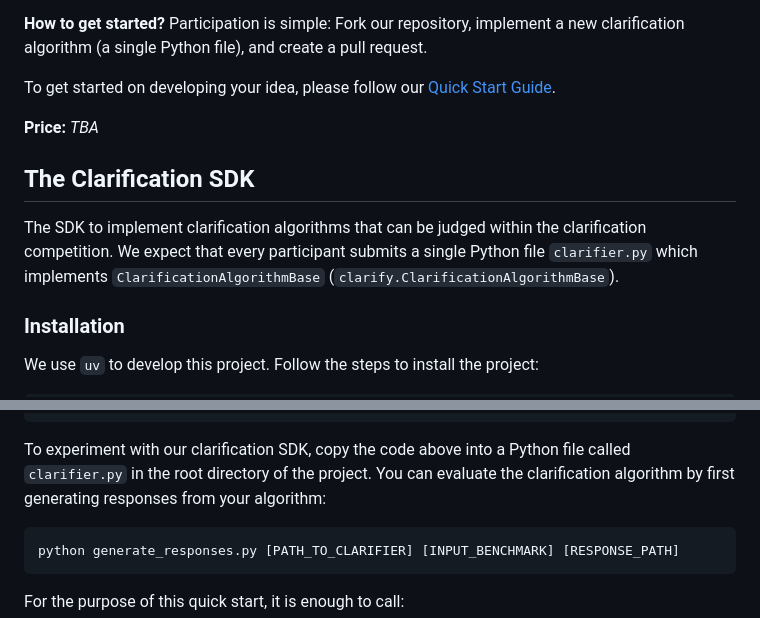
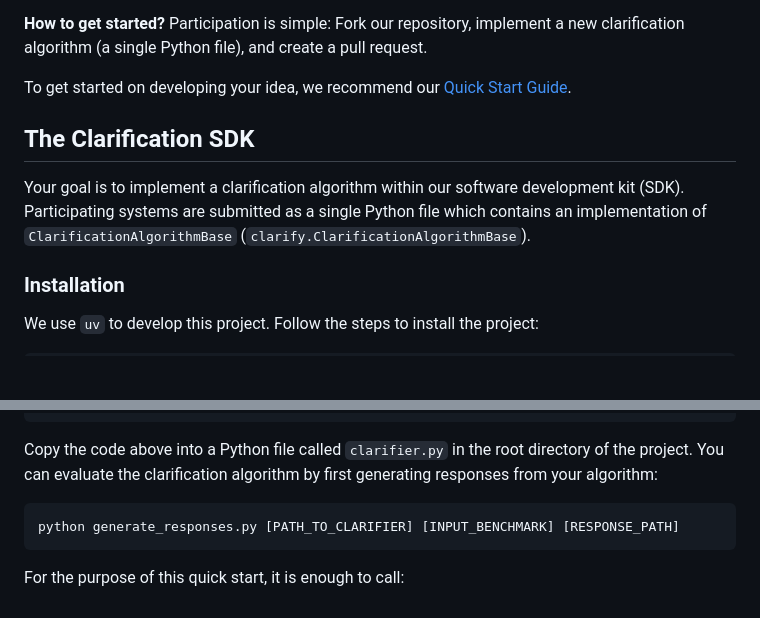
Before and after one commit to serval-uni-lu/clarification-competition, a Markdown page: README.md, 2 parts joined by grey strips. Rendered like a GitHub page; blank space fills up the shorter version.

````diff
--- a/README.md
+++ b/README.md
@@ -24,13 +24,11 @@ where `env.llm(...)` and `env.ask_human(...)` help you to interact with LLMs and
 
 **How to get started?** Participation is simple: Fork our repository, implement a new clarification algorithm (a single Python file), and create a pull request.
 
-To get started on developing your idea, please follow our [Quick Start Guide](#quick-start).
-
-**Price:** _TBA_
+To get started on developing your idea, we recommend our [Quick Start Guide](#quick-start).
 
 
 ## The Clarification SDK
-The SDK to implement clarification algorithms that can be judged within the clarification competition. We expect that every participant submits a single Python file `clarifier.py` which implements `ClarificationAlgorithmBase` (`clarify.ClarificationAlgorithmBase`).
+Your goal is to implement a clarification algorithm within our software development kit (SDK). Participating systems are submitted as a single Python file which contains an implementation of `ClarificationAlgorithmBase` (`clarify.ClarificationAlgorithmBase`).
 
 ### Installation
 We use `uv` to develop this project. Follow the steps to install the project:
@@ -91,7 +89,7 @@ class QuickStartClarification(ClarificationAlgorithmBase):
                 except TooManyQuestionException:
                     return response
 ```
-To experiment with our clarification SDK, copy the code above into a Python file called `clarifier.py` in the root directory of the project. You can evaluate the clarification algorithm by first generating responses from your algorithm:
+Copy the code above into a Python file called `clarifier.py` in the root directory of the project. You can evaluate the clarification algorithm by first generating responses from your algorithm:
 ```bash
 python generate_responses.py [PATH_TO_CLARIFIER] [INPUT_BENCHMARK] [RESPONSE_PATH]
 ```
````
Also changed, not shown: other parts of README.md (+16 -6 lines).
